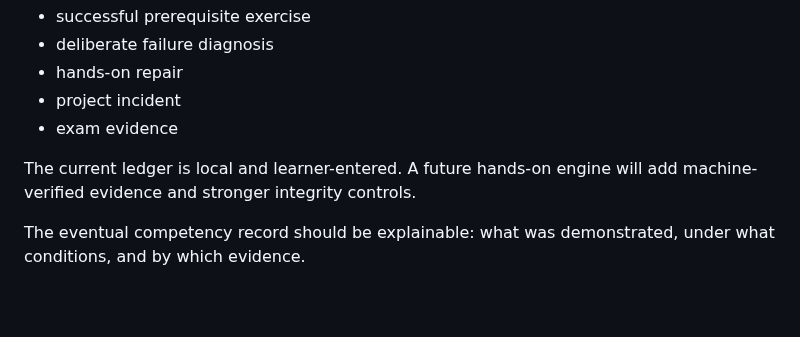
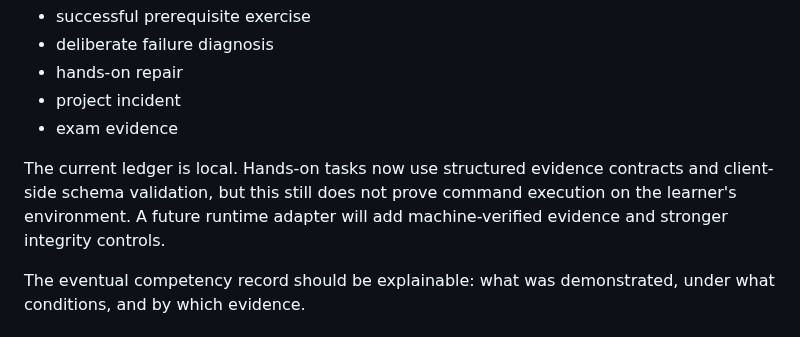
Before and after one commit to shennagyp-netizen/devops_programme, a Markdown page: docs/LEARNING_MODEL.md, the part around the change. Rendered like a GitHub page; blank space fills up the shorter version.

Commit message:
docs: distinguish structured and machine-verified exercise evidence

```diff
--- a/docs/LEARNING_MODEL.md
+++ b/docs/LEARNING_MODEL.md
@@ -103,7 +103,7 @@ Examples:
 - project incident
 - exam evidence
 
-The current ledger is local and learner-entered. A future hands-on engine will add machine-verified evidence and stronger integrity controls.
+The current ledger is local. Hands-on tasks now use structured evidence contracts and client-side schema validation, but this still does not prove command execution on the learner's environment. A future runtime adapter will add machine-verified evidence and stronger integrity controls.
 
 The eventual competency record should be explainable: what was demonstrated, under what conditions, and by which evidence.
 
```
